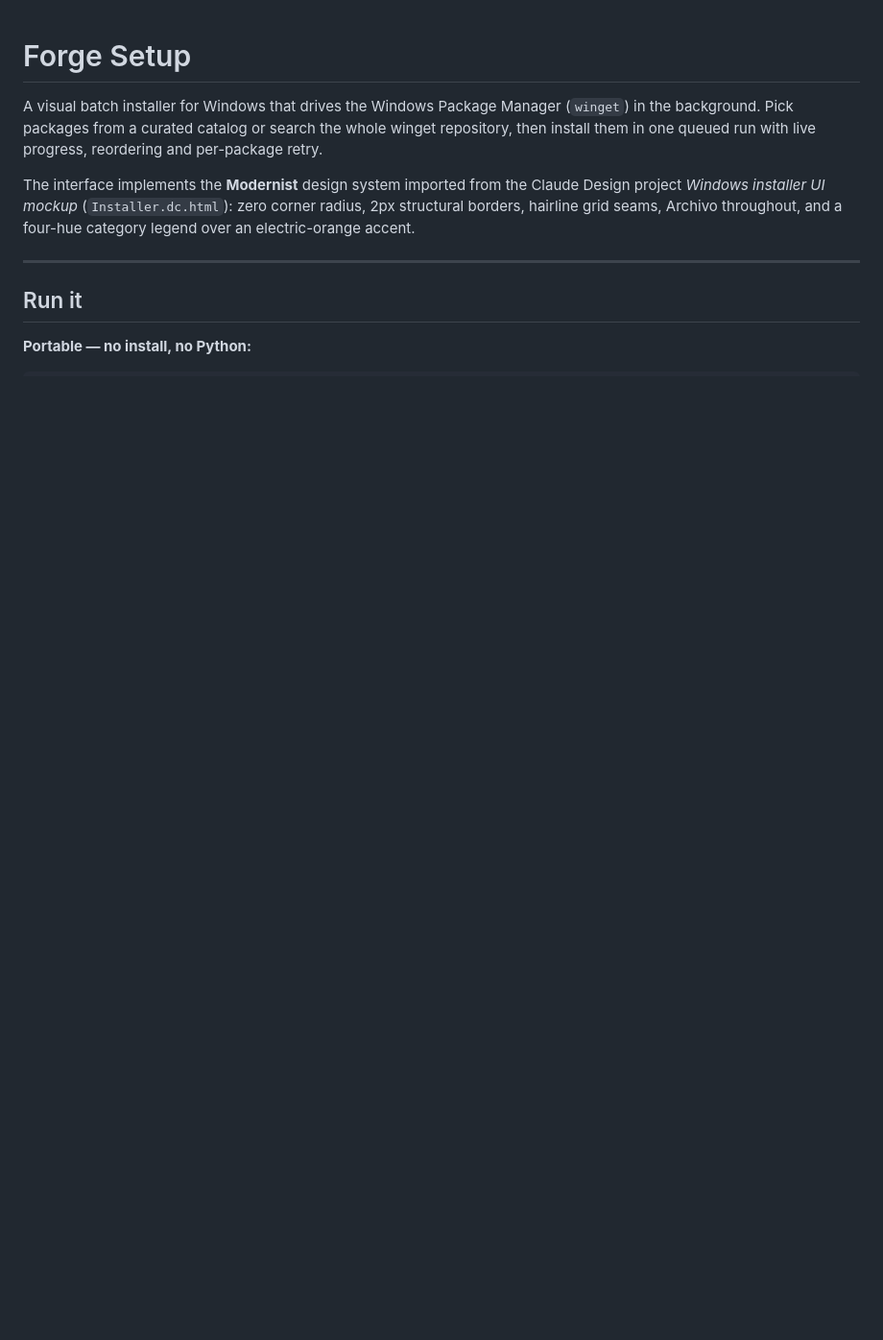
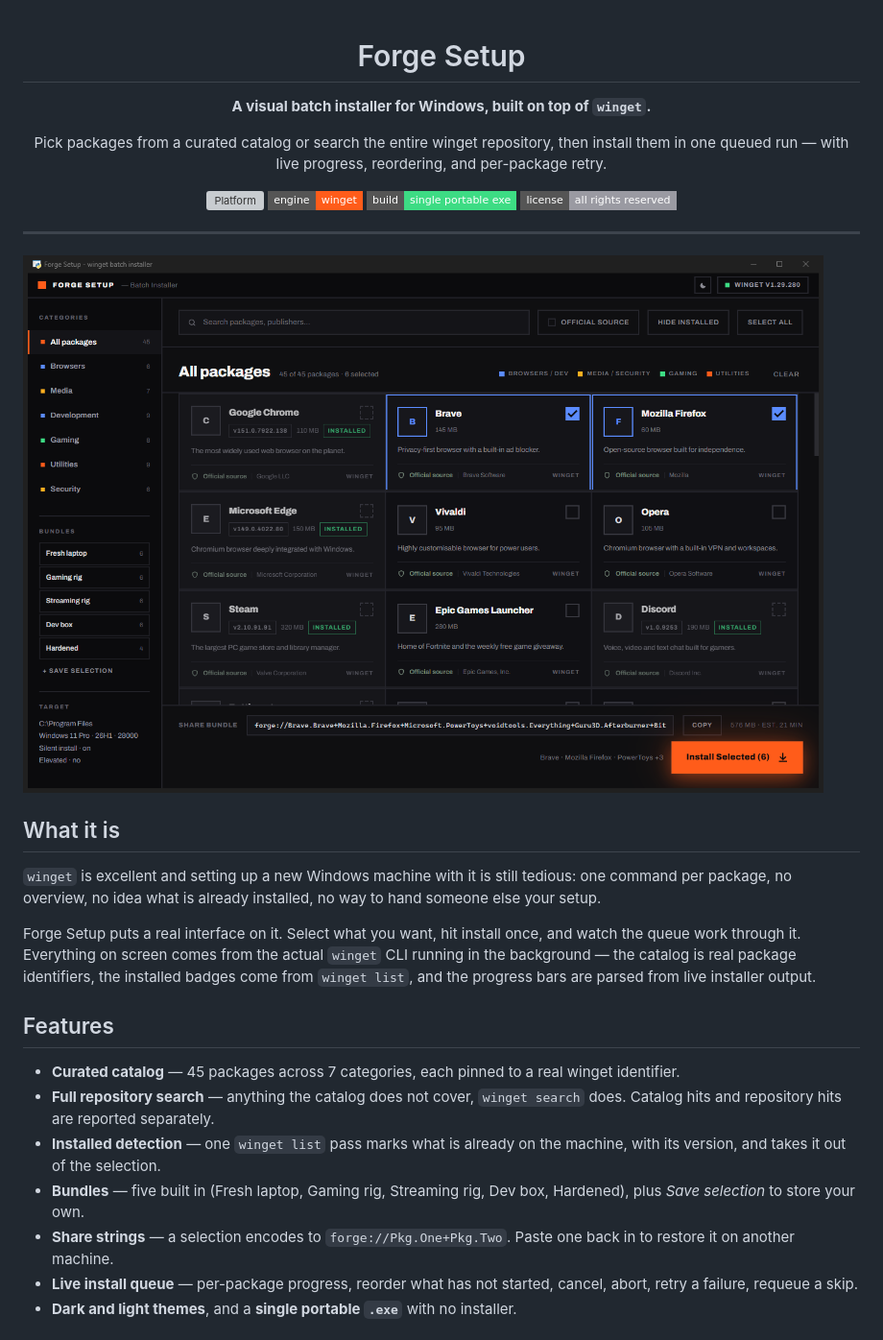
Before and after one commit to horvathandras333-netizen/InstaDeck, a Markdown page: README.md, the part around one of its changes. Shown at 96% size. Rendered like a GitHub page; pictures changed too: docs/browse.png (added); badges without logos; blank space fills up the shorter version; grey boxes are pictures that could not be loaded.

```diff
--- a/README.md
+++ b/README.md
@@ -1,17 +3,47 @@
 # Forge Setup
 
-A visual batch installer for Windows that drives the Windows Package Manager
-(`winget`) in the background. Pick packages from a curated catalog or search the
-whole winget repository, then install them in one queued run with live progress,
-reordering and per-package retry.
+**A visual batch installer for Windows, built on top of `winget`.**
 
-The interface implements the **Modernist** design system imported from the
-Claude Design project *Windows installer UI mockup* (`Installer.dc.html`):
-zero corner radius, 2px structural borders, hairline grid seams, Archivo
-throughout, and a four-hue category legend over an electric-orange accent.
+Pick packages from a curated catalog or search the entire winget repository,
+then install them in one queued run — with live progress, reordering,
+and per-package retry.
+
+![Platform](https://img.shields.io/badge/platform-Windows%2010%20%2F%2011-0078D4?style=flat-square)
+![Engine](https://img.shields.io/badge/engine-winget-ff5c1a?style=flat-square)
+![Build](https://img.shields.io/badge/build-single%20portable%20exe-3ddc84?style=flat-square)
+![Rights](https://img.shields.io/badge/license-all%20rights%20reserved-9a9aa2?style=flat-square)
+
+</div>
 
 ---
 
-## Run it
+![Forge Setup — package catalog](docs/browse.png)
 
-**Portable — no install, no Python:**
+## What it is
+
+`winget` is excellent and setting up a new Windows machine with it is still
+tedious: one command per package, no overview, no idea what is already
+installed, no way to hand someone else your setup.
+
+Forge Setup puts a real interface on it. Select what you want, hit install once,
+and watch the queue work through it. Everything on screen comes from the actual
+`winget` CLI running in the background — the catalog is real package
+identifiers, the installed badges come from `winget list`, and the progress bars
+are parsed from live installer output.
+
+## Features
+
+- **Curated catalog** — 45 packages across 7 categories, each pinned to a real
+  winget identifier.
+- **Full repository search** — anything the catalog does not cover, `winget
+  search` does. Catalog hits and repository hits are reported separately.
+- **Installed detection** — one `winget list` pass marks what is already on the
+  machine, with its version, and takes it out of the selection.
+- **Bundles** — five built in (Fresh laptop, Gaming rig, Streaming rig, Dev box,
+  Hardened), plus *Save selection* to store your own.
+- **Share strings** — a selection encodes to `forge://Pkg.One+Pkg.Two`. Paste one
+  back in to restore it on another machine.
+- **Live install queue** — per-package progress, reorder what has not started,
+  cancel, abort, retry a failure, requeue a skip.
+- **Dark and light themes**, and a **single portable `.exe`** with no installer.
+
```
Also changed, not shown: other parts of README.md (+137 -107 lines), docs/install.png (added), docs/light.png (added), docs/search.png (added), 1 other file.
